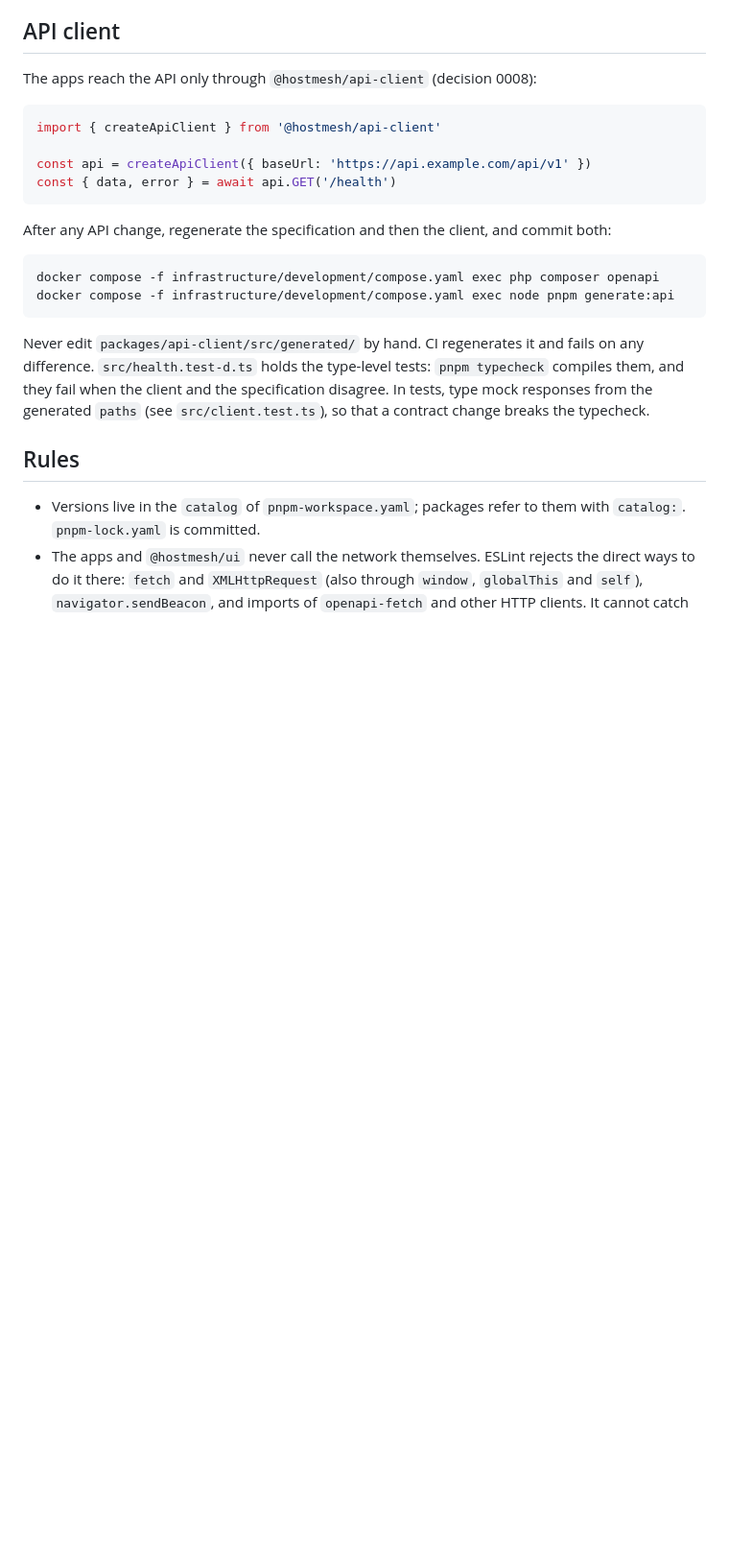
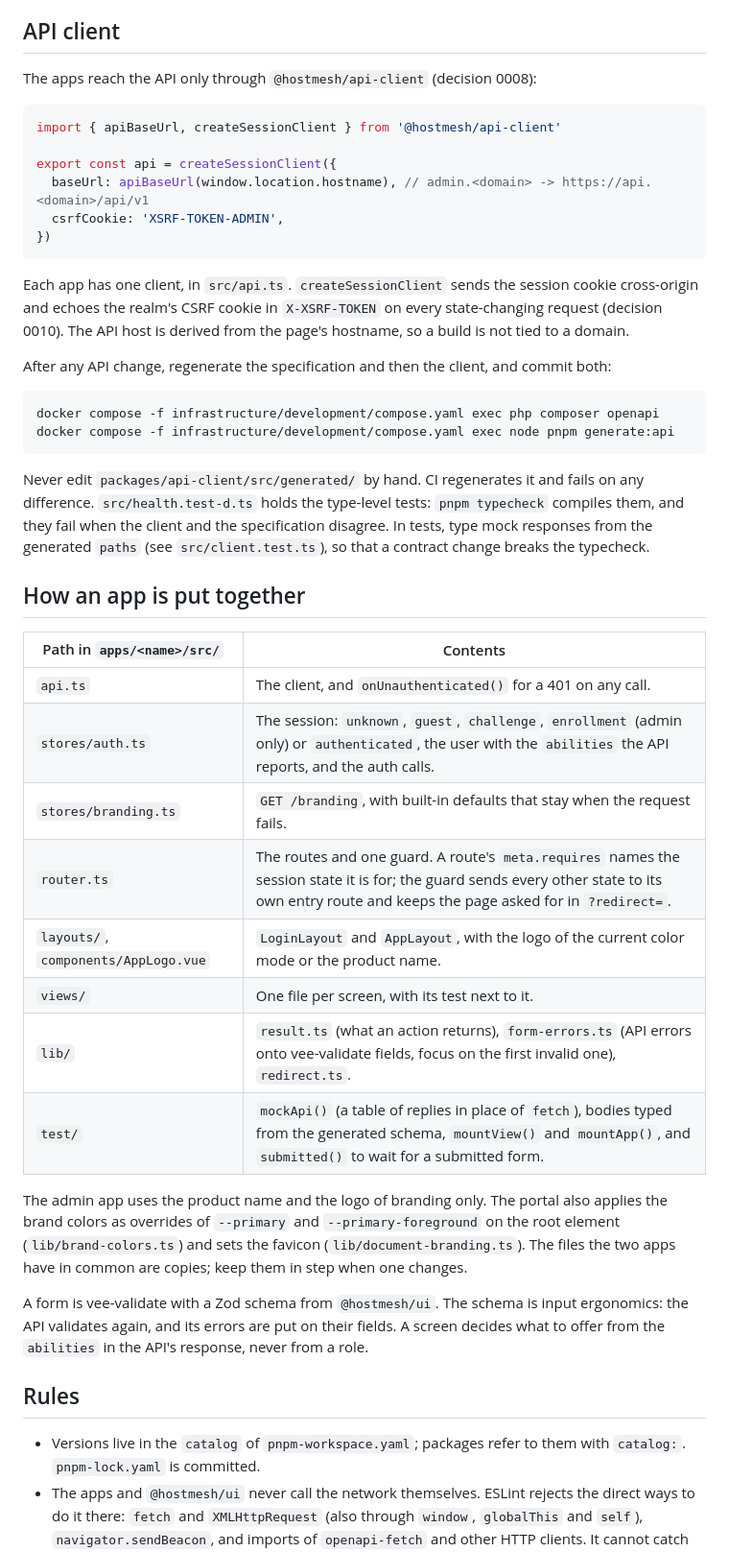
Before and after one commit to hostmesh/hostmesh, a Markdown page: web/README.md, the part around one of its changes. Shown at 96% size. Drawn GitHub-style; blank space fills up the shorter version.

Commit message:
docs: the login shells and the branding UI in the web README
Refs #31

Signed-off-by: Vasileios Ntoufoudis <info@ntoufoudis.com>

````diff
--- a/web/README.md
+++ b/web/README.md
@@ -44,11 +44,15 @@ CI (`.github/workflows/web.yml`) runs the same scripts on every pull request tha
 The apps reach the API only through `@hostmesh/api-client` (decision 0008):
 
 ```ts
-import { createApiClient } from '@hostmesh/api-client'
+import { apiBaseUrl, createSessionClient } from '@hostmesh/api-client'
 
-const api = createApiClient({ baseUrl: 'https://api.example.com/api/v1' })
-const { data, error } = await api.GET('/health')
+export const api = createSessionClient({
+  baseUrl: apiBaseUrl(window.location.hostname), // admin.<domain> -> https://api.<domain>/api/v1
+  csrfCookie: 'XSRF-TOKEN-ADMIN',
+})
 ```
+
+Each app has one client, in `src/api.ts`. `createSessionClient` sends the session cookie cross-origin and echoes the realm's CSRF cookie in `X-XSRF-TOKEN` on every state-changing request (decision 0010). The API host is derived from the page's hostname, so a build is not tied to a domain.
 
 After any API change, regenerate the specification and then the client, and commit both:
 
@@ -59,6 +63,23 @@ docker compose -f infrastructure/development/compose.yaml exec node pnpm generat
 
 Never edit `packages/api-client/src/generated/` by hand. CI regenerates it and fails on any difference. `src/health.test-d.ts` holds the type-level tests: `pnpm typecheck` compiles them, and they fail when the client and the specification disagree. In tests, type mock responses from the generated `paths` (see `src/client.test.ts`), so that a contract change breaks the typecheck.
 
+## How an app is put together
+
+| Path in `apps/<name>/src/`           | Contents                                                                                                                                                                                      |
+|--------------------------------------|-----------------------------------------------------------------------------------------------------------------------------------------------------------------------------------------------|
+| `api.ts`                             | The client, and `onUnauthenticated()` for a 401 on any call.                                                                                                                                  |
+| `stores/auth.ts`                     | The session: `unknown`, `guest`, `challenge`, `enrollment` (admin only) or `authenticated`, the user with the `abilities` the API reports, and the auth calls.                                |
+| `stores/branding.ts`                 | `GET /branding`, with built-in defaults that stay when the request fails.                                                                                                                     |
+| `router.ts`                          | The routes and one guard. A route's `meta.requires` names the session state it is for; the guard sends every other state to its own entry route and keeps the page asked for in `?redirect=`. |
+| `layouts/`, `components/AppLogo.vue` | `LoginLayout` and `AppLayout`, with the logo of the current color mode or the product name.                                                                                                   |
+| `views/`                             | One file per screen, with its test next to it.                                                                                                                                                |
+| `lib/`                               | `result.ts` (what an action returns), `form-errors.ts` (API errors onto vee-validate fields, focus on the first invalid one), `redirect.ts`.                                                  |
+| `test/`                              | `mockApi()` (a table of replies in place of `fetch`), bodies typed from the generated schema, `mountView()` and `mountApp()`, and `submitted()` to wait for a submitted form.                 |
+
+The admin app uses the product name and the logo of branding only. The portal also applies the brand colors as overrides of `--primary` and `--primary-foreground` on the root element (`lib/brand-colors.ts`) and sets the favicon (`lib/document-branding.ts`). The files the two apps have in common are copies; keep them in step when one changes.
+
+A form is vee-validate with a Zod schema from `@hostmesh/ui`. The schema is input ergonomics: the API validates again, and its errors are put on their fields. A screen decides what to offer from the `abilities` in the API's response, never from a role.
+
 ## Rules
 
 - Versions live in the `catalog` of `pnpm-workspace.yaml`; packages refer to them with `catalog:`. `pnpm-lock.yaml` is committed.
````
Also changed, not shown: other parts of web/README.md (+7 -7 lines), CHANGELOG.md (+1 -0 lines).
